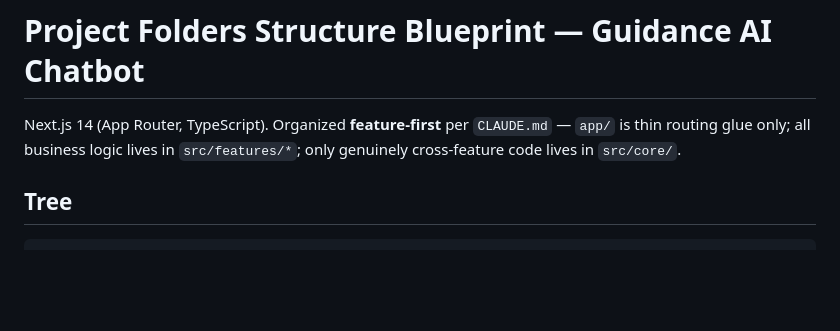
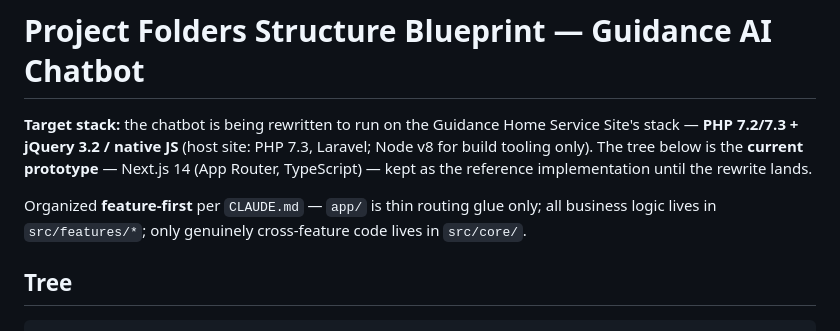
Before and after one commit to FanterlinoMc/Guidance, a Markdown page: Project_Folders_Structure_Blueprint.md, the part around the change. Drawn GitHub-style; blank space fills up the shorter version.

```diff
--- a/Project_Folders_Structure_Blueprint.md
+++ b/Project_Folders_Structure_Blueprint.md
@@ -1,8 +1,12 @@
 # Project Folders Structure Blueprint — Guidance AI Chatbot
 
-Next.js 14 (App Router, TypeScript). Organized **feature-first** per `CLAUDE.md` — `app/` is thin
-routing glue only; all business logic lives in `src/features/*`; only genuinely cross-feature code
-lives in `src/core/`.
+**Target stack:** the chatbot is being rewritten to run on the Guidance Home Service Site's
+stack — **PHP 7.2/7.3 + jQuery 3.2 / native JS** (host site: PHP 7.3, Laravel; Node v8 for build
+tooling only). The tree below is the **current prototype** — Next.js 14 (App Router, TypeScript) —
+kept as the reference implementation until the rewrite lands.
+
+Organized **feature-first** per `CLAUDE.md` — `app/` is thin routing glue only; all business logic
+lives in `src/features/*`; only genuinely cross-feature code lives in `src/core/`.
 
 ## Tree
 
```
Also changed, not shown: EXTERNAL_ACCOUNTS_SETUP.md (+10 -6 lines), 1 other file.
